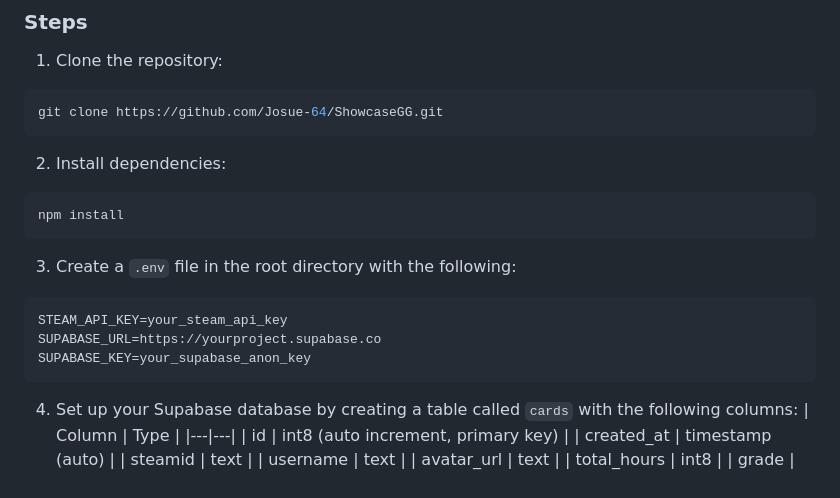
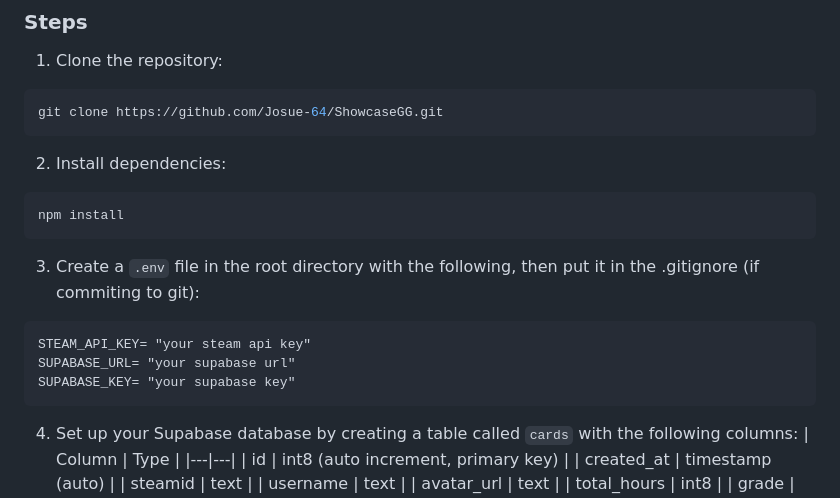
Before and after one commit to Josue-64/ShowcaseGG, a Markdown page: docs.md, the part around the change. Rendered like a GitHub page.

Commit message:
added small change in instruction
Updated instructions for creating the .env file to include quotes and added a note about .gitignore.

````diff
--- a/docs.md
+++ b/docs.md
@@ -24,11 +24,11 @@ git clone https://github.com/Josue-64/ShowcaseGG.git
 npm install
 ```
 
-3. Create a `.env` file in the root directory with the following:
+3. Create a `.env` file in the root directory with the following, then put it in the .gitignore (if commiting to git):
 ```
-STEAM_API_KEY=your_steam_api_key
-SUPABASE_URL=https://yourproject.supabase.co
-SUPABASE_KEY=your_supabase_anon_key
+STEAM_API_KEY= "your steam api key"
+SUPABASE_URL= "your supabase url"
+SUPABASE_KEY= "your supabase key"
 ```
 
 4. Set up your Supabase database by creating a table called `cards` with the following columns:
````
